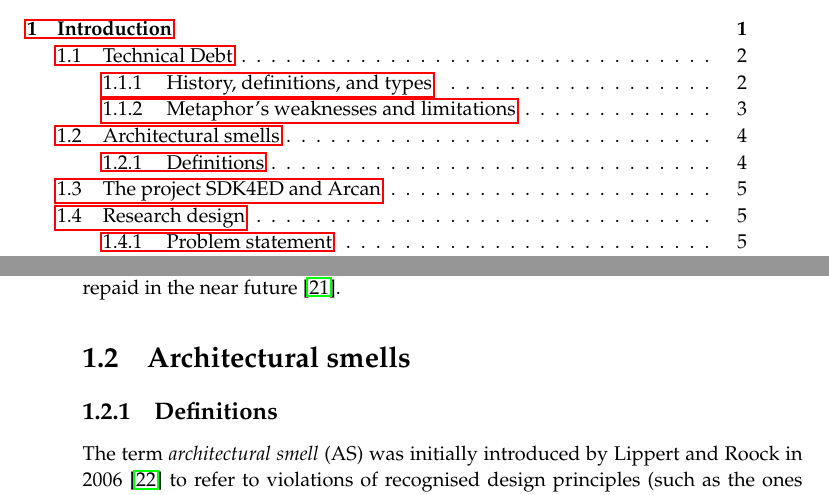
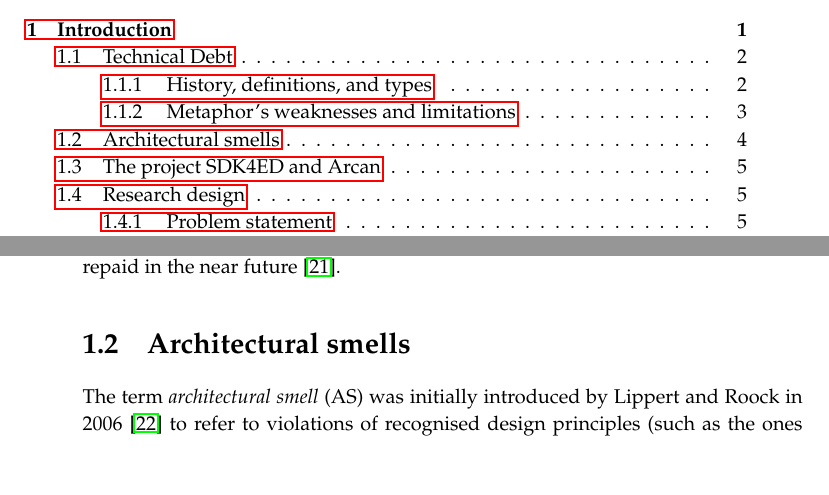
Before and after one commit to darius-sas/phd-dissertation, a LaTeX thesis (thesis.tex, which reads c1-intro.tex): two parts of pages 12 and 21 of 32, joined at a grey line, cut so that both start at the same text, the shorter picture padded with empty space. Compiled offline with pdfLaTeX.

Commit message:
Updates from Overleaf

```diff
--- a/c1-intro.tex
+++ b/c1-intro.tex
@@ -64,7 +64,6 @@ Other studies point out that the metaphor may encourage the detrimental behaviou
 Finally, Rooney argues that modern development approaches have an intrinsic short-term repayment activity, thus the TD accumulated is little and is going to be repaid in the near future \cite{Rooney2010}.
 
 \section{Architectural smells}
-\subsection{Definitions}
 The term \emph{architectural smell} (AS) was initially introduced by Lippert and Roock in 2006 \cite{Lippert2006} to refer to violations of recognised design principles (such as the ones defined by Martin \cite{Martin2018}) that result in undesired dependencies, overblown size, and excessive coupling \cite{Garcia2009}.
 Alternatively, architectural smells can be seen as error-prone or change-prone design spots that hinder software maintainability at an architectural level \cite{Mo2015}.
 It is important to note, however, that architectural smells are an \emph{indication} that something may be problematic, but they do not necessarily imply so.
```
